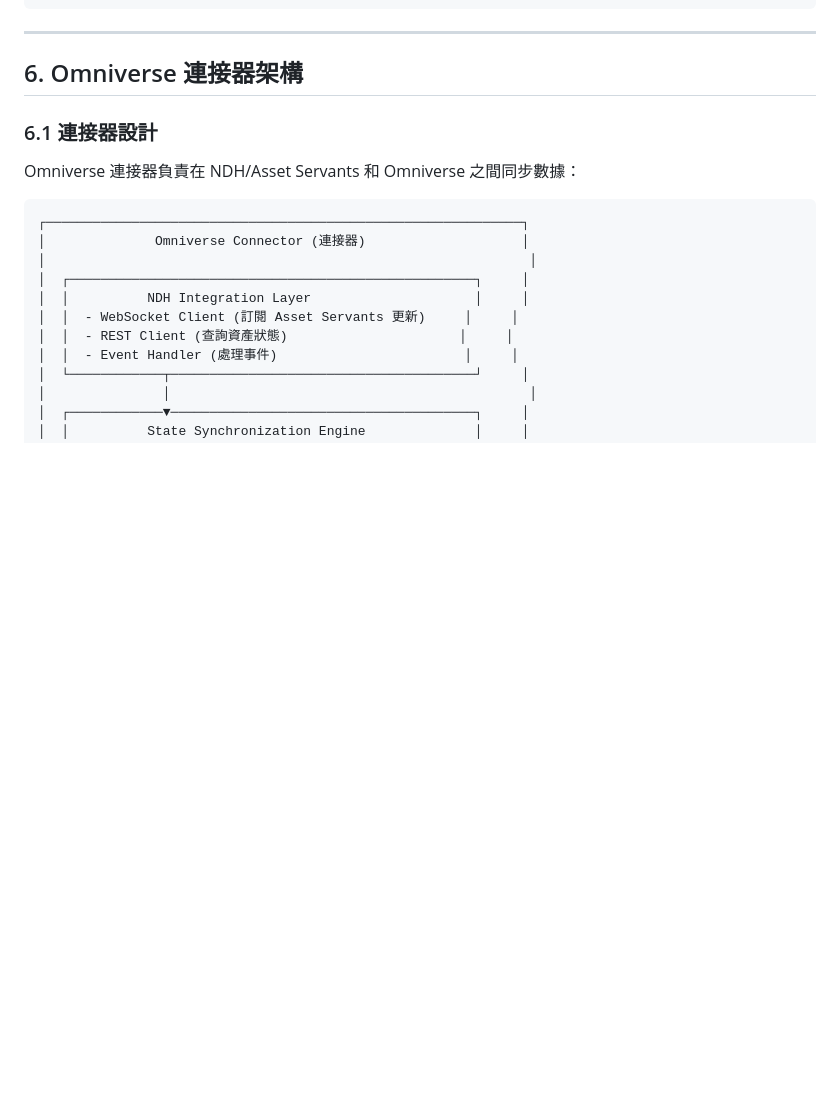
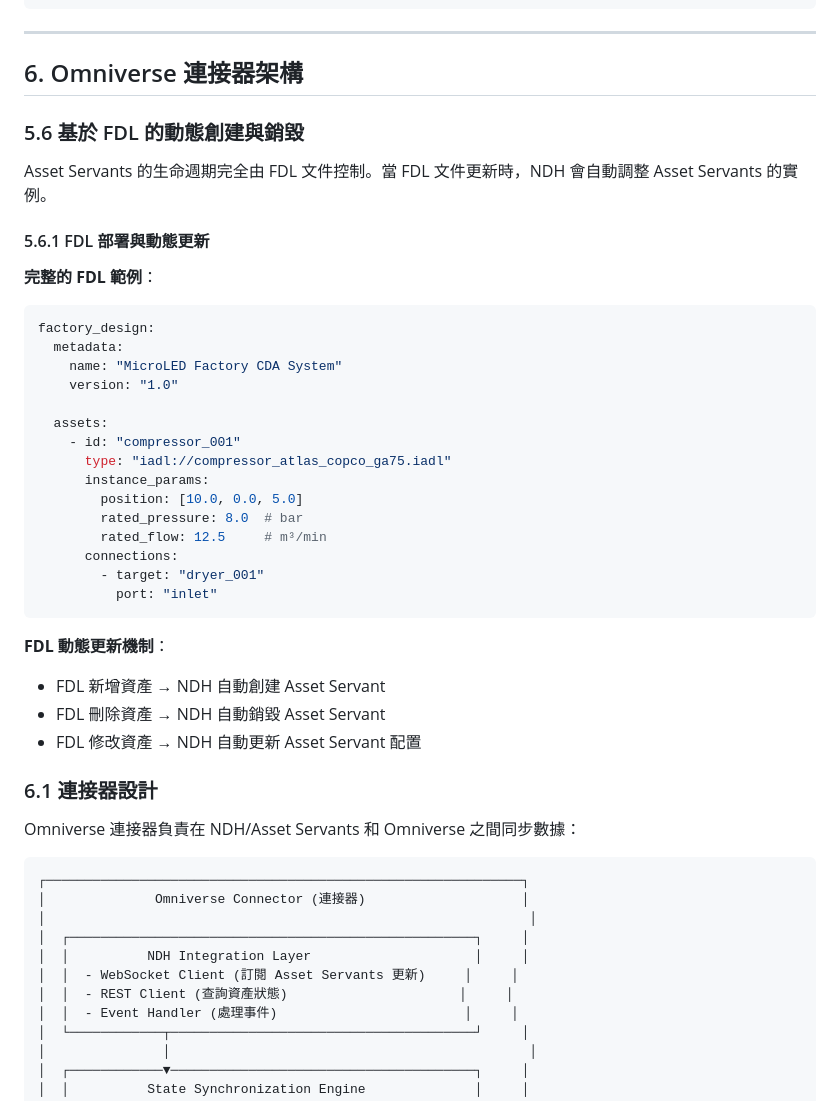
Before and after one commit to chchlin1018/IDTF-V3.5, a Markdown page: 08_White_Papers/technical/NDH_Omniverse_Digital_Twins_Architecture_Whitepaper.md, the part around the change. GitHub-like rendering; blank space fills up the shorter version.

Commit message:
Update NDH/Omniverse whitepaper: clarify Asset Servants are created from FDL instances, add FDL dynamic update section

````diff
--- a/08_White_Papers/technical/NDH_Omniverse_Digital_Twins_Architecture_Whitepaper.md
+++ b/08_White_Papers/technical/NDH_Omniverse_Digital_Twins_Architecture_Whitepaper.md
@@ -899,6 +899,37 @@ class NamingService:
 
 ## 6. Omniverse 連接器架構
 
+### 5.6 基於 FDL 的動態創建與銷毀
+
+Asset Servants 的生命週期完全由 FDL 文件控制。當 FDL 文件更新時，NDH 會自動調整 Asset Servants 的實例。
+
+#### 5.6.1 FDL 部署與動態更新
+
+**完整的 FDL 範例**：
+```yaml
+factory_design:
+  metadata:
+    name: "MicroLED Factory CDA System"
+    version: "1.0"
+
+  assets:
+    - id: "compressor_001"
+      type: "iadl://compressor_atlas_copco_ga75.iadl"
+      instance_params:
+        position: [10.0, 0.0, 5.0]
+        rated_pressure: 8.0  # bar
+        rated_flow: 12.5     # m³/min
+      connections:
+        - target: "dryer_001"
+          port: "inlet"
+```
+
+**FDL 動態更新機制**：
+- FDL 新增資產 → NDH 自動創建 Asset Servant
+- FDL 刪除資產 → NDH 自動銷毀 Asset Servant
+- FDL 修改資產 → NDH 自動更新 Asset Servant 配置
+
+
 ### 6.1 連接器設計
 
 Omniverse 連接器負責在 NDH/Asset Servants 和 Omniverse 之間同步數據：
````
